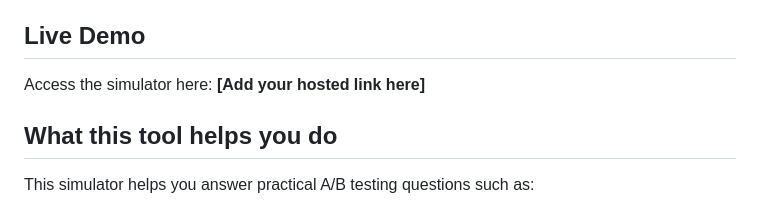
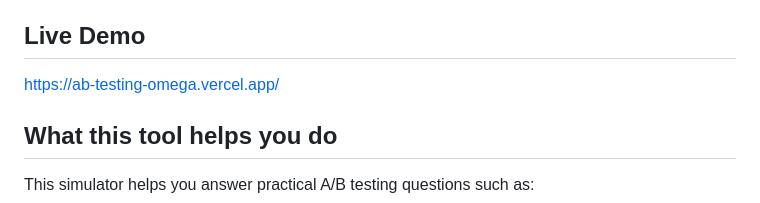
Before and after one commit to vishesh1624/ABTesting, a Markdown page: README.md, the part around the change. Drawn GitHub-style.

```diff
--- a/README.md
+++ b/README.md
@@ -4,8 +4,7 @@ A simple web-based simulator to help e-commerce teams plan, size, and review A/B
 
 ## Live Demo
 
-Access the simulator here:
-**[Add your hosted link here]**
+https://ab-testing-omega.vercel.app/
 
 ## What this tool helps you do
 
```
